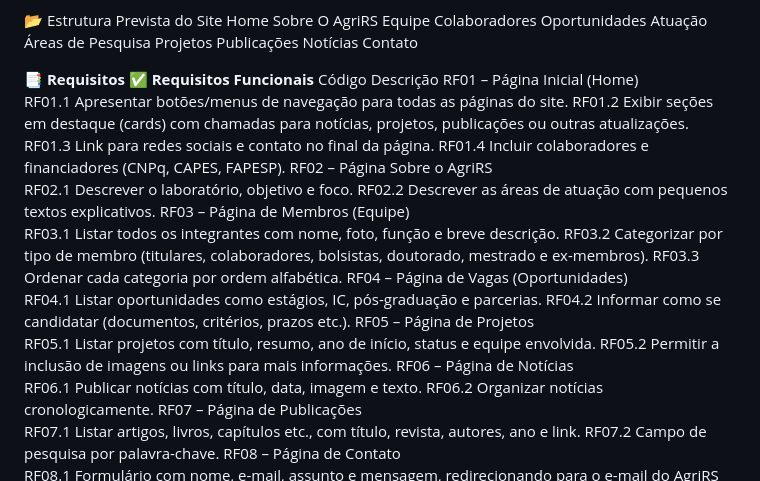
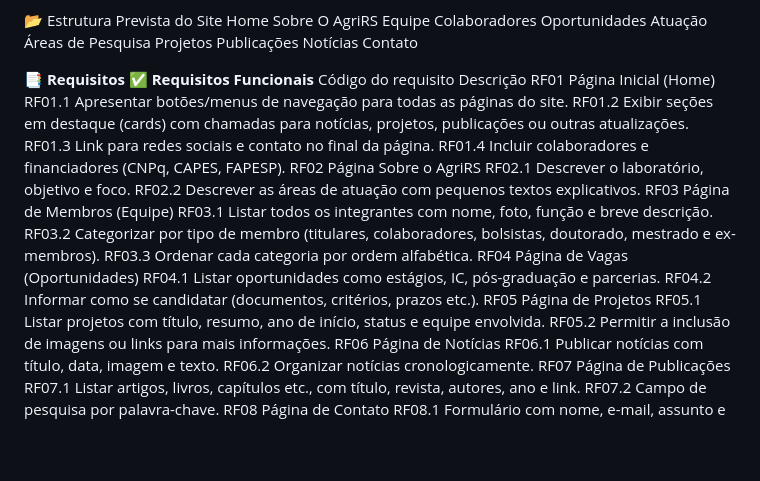
Before and after one commit to thalestcd/ABP-Undefined, a Markdown page: README.md, the part around one of its changes. Rendered like a GitHub page; blank space fills up the shorter version.

```diff
--- a/README.md
+++ b/README.md
@@ -60,32 +60,32 @@ Contato
 
 📑 **Requisitos**
 ✅ **Requisitos Funcionais**
-Código	Descrição
-RF01 – Página Inicial (Home)
+Código do requisito	Descrição
+RF01	 Página Inicial (Home)
 RF01.1	Apresentar botões/menus de navegação para todas as páginas do site.
 RF01.2	Exibir seções em destaque (cards) com chamadas para notícias, projetos, publicações ou outras atualizações.
 RF01.3	Link para redes sociais e contato no final da página.
 RF01.4	Incluir colaboradores e financiadores (CNPq, CAPES, FAPESP).
-RF02 – Página Sobre o AgriRS
+RF02	 Página Sobre o AgriRS
 RF02.1	Descrever o laboratório, objetivo e foco.
 RF02.2	Descrever as áreas de atuação com pequenos textos explicativos.
-RF03 – Página de Membros (Equipe)
+RF03	Página de Membros (Equipe)
 RF03.1	Listar todos os integrantes com nome, foto, função e breve descrição.
 RF03.2	Categorizar por tipo de membro (titulares, colaboradores, bolsistas, doutorado, mestrado e ex-membros).
 RF03.3	Ordenar cada categoria por ordem alfabética.
-RF04 – Página de Vagas (Oportunidades)
+RF04	Página de Vagas (Oportunidades)
 RF04.1	Listar oportunidades como estágios, IC, pós-graduação e parcerias.
 RF04.2	Informar como se candidatar (documentos, critérios, prazos etc.).
-RF05 – Página de Projetos
+RF05	Página de Projetos
 RF05.1	Listar projetos com título, resumo, ano de início, status e equipe envolvida.
 RF05.2	Permitir a inclusão de imagens ou links para mais informações.
-RF06 – Página de Notícias
+RF06	Página de Notícias
 RF06.1	Publicar notícias com título, data, imagem e texto.
 RF06.2	Organizar notícias cronologicamente.
-RF07 – Página de Publicações
+RF07	 Página de Publicações
 RF07.1	Listar artigos, livros, capítulos etc., com título, revista, autores, ano e link.
 RF07.2	Campo de pesquisa por palavra-chave.
-RF08 – Página de Contato
+RF08	Página de Contato
 RF08.1	Formulário com nome, e-mail, assunto e mensagem, redirecionando para o e-mail do AgriRS Lab.
 RF08.2	Exibir informações institucionais (telefone, e-mail e endereço).
 RF08.3	Incluir links para redes sociais do laboratório.
```
Also changed, not shown: other parts of README.md (+2 -0 lines).
